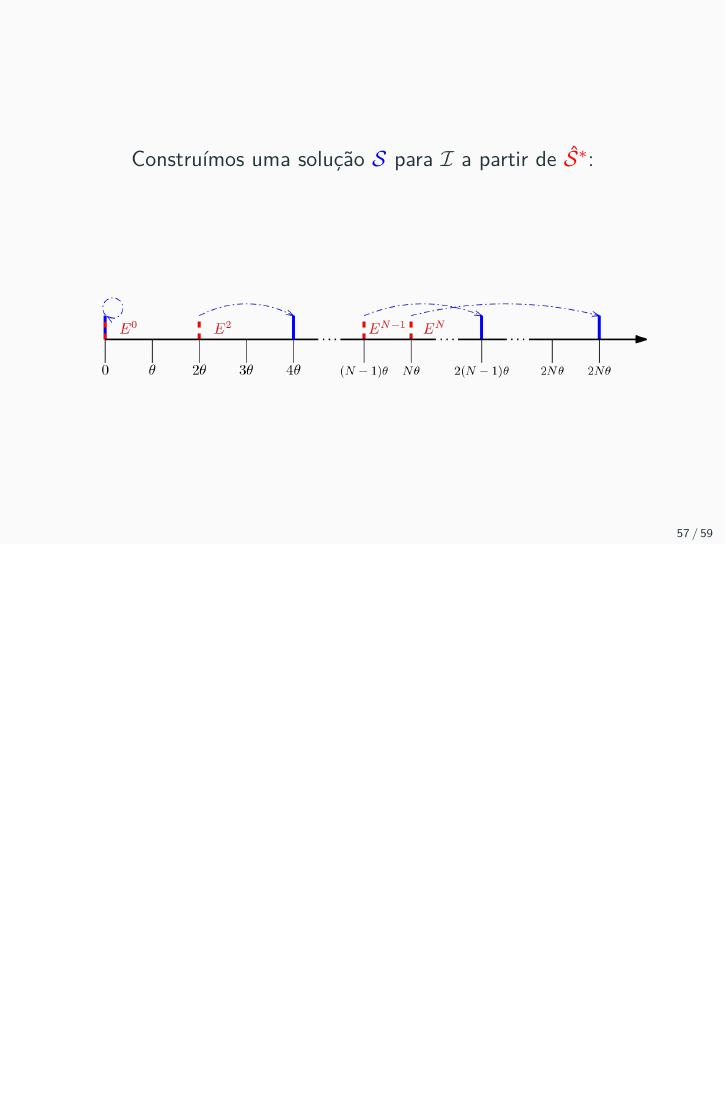
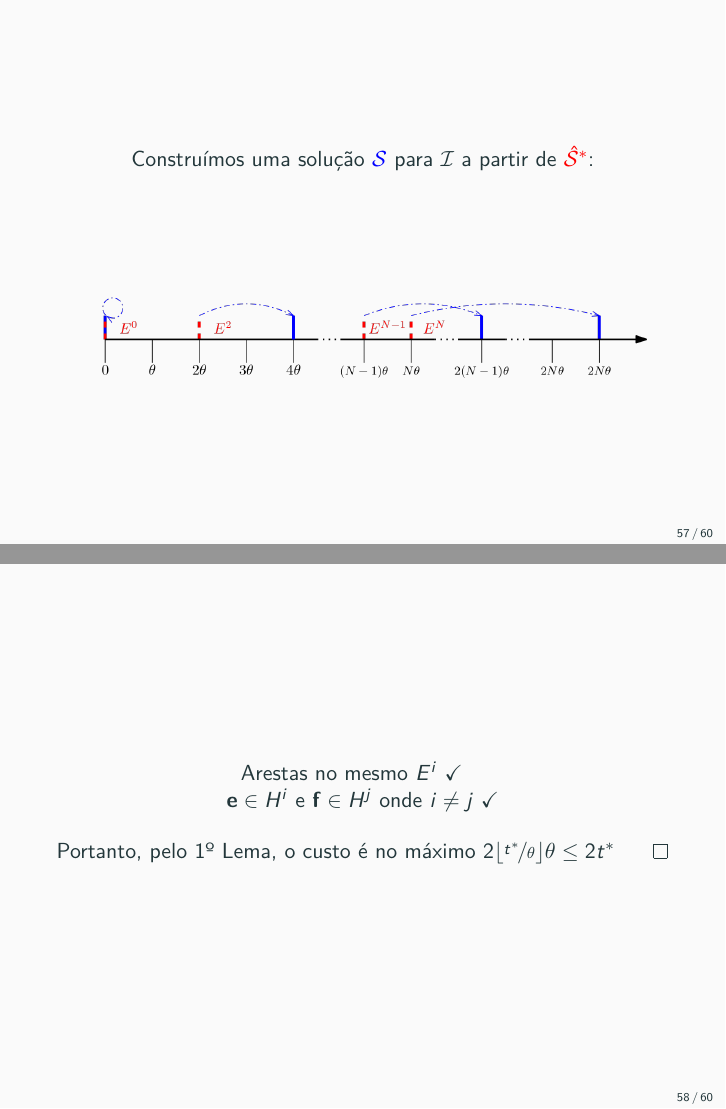
Before and after one commit to m4rquee/master_defense, LaTeX slides (slides.tex, which reads 3-msc.tex): page 119 of 124 before the commit and pages 119 and 126 of 131 after it, the two joined at a grey line, the shorter picture padded with empty space. Compiled offline with pdfLaTeX.

Commit message:
MSC2D proof end.

```diff
--- a/3-msc.tex
+++ b/3-msc.tex
@@ -258,6 +258,25 @@
     \end{minipage}
 \end{frame}
 
+\begin{frame}{}
+    \centering
+    \only<1,7>{Arestas no mesmo $E^i$ \checkmark}
+    \only<2-6>{$\mathbf{e} \in H^i$ e $\mathbf{f} \in H^j$ onde $i\ne j$:\\\bigskip}
+    \only<5>{\centering Sabemos que $|{\color{red} \hat \cals^*}(e) - {\color{red} \hat \cals^*}(f)|=|i-j|\cdot \theta \ge \phi$}
+    \only<6>{\centering Logo, por definição, $|{\color{blue} \cals}(e) - {\color{blue} \cals}(f)| = 2|i-j| \cdot \theta \ge \phi + \theta$ e ${\color{blue} \cals}$ é válido}
+
+    \only<7>{$\mathbf{e} \in H^i$ e $\mathbf{f} \in H^j$ onde $i\ne j$ \checkmark\\\bigskip}
+    \only<7>{\centering Portanto, pelo \ref{lemma:1}º Lema, o custo é no máximo $2\floor{\nicefrac{t^*}{\theta}}\theta \le 2t^*$ \qed}
+
+    \begin{minipage}{\linewidth}
+        \vspace*{0.5cm}
+        \centering
+        \only<2>{\includegraphics[height=6cm]{MSC/end/end_2.png}}%
+        \only<3>{\includegraphics[height=6cm]{MSC/end/end_3.png}}%
+        \only<4-6>{\includegraphics[height=6cm]{MSC/end/end_4.png}}%
+    \end{minipage}
+\end{frame}
+
 \begin{frame}{Nosso Resultado}
   \setbeamercolor{block body}{bg=green!35!white}
   \begin{cor}
```
Also changed, not shown: MSC/end/end_1.png (added), MSC/end/end_2.png (added), MSC/end/end_3.png (added), MSC/end/end_4.png (added), 3-msc.tex (2 more changed lines).
